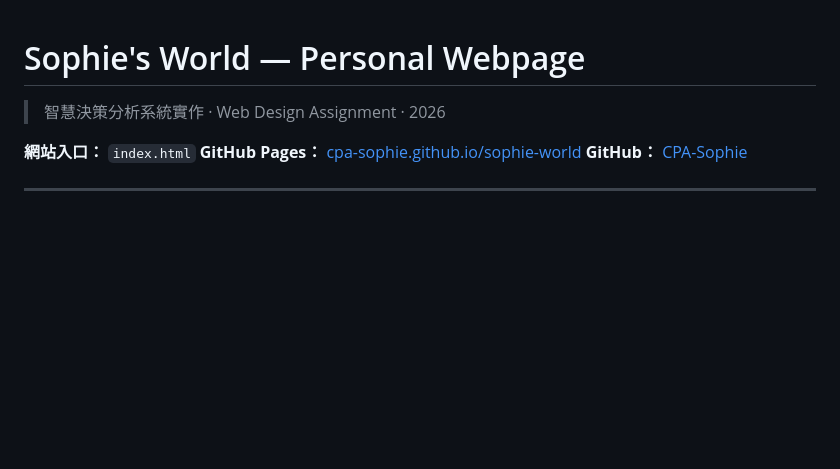
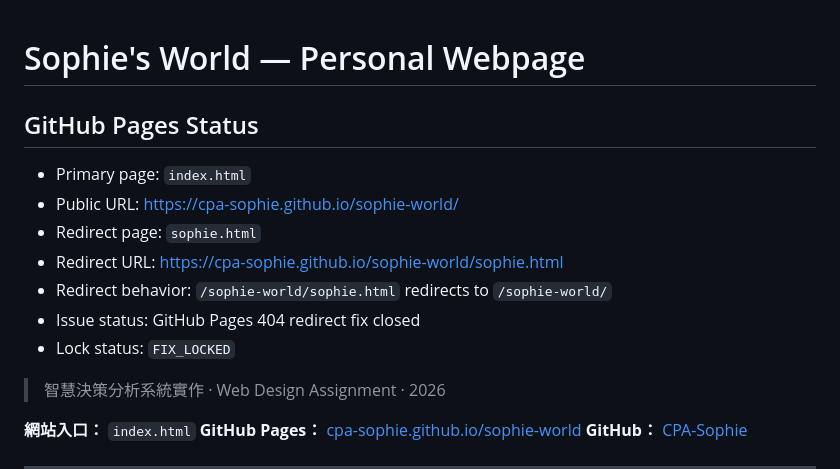
Before and after one commit to CPA-Sophie/sophie-world, a Markdown page: README.md, the part around the change. Rendered like a GitHub page; blank space fills up the shorter version.

Commit message:
Document GitHub Pages redirect status

```diff
--- a/README.md
+++ b/README.md
@@ -1,4 +1,14 @@
 # Sophie's World — Personal Webpage
+
+## GitHub Pages Status
+
+- Primary page: `index.html`
+- Public URL: <https://cpa-sophie.github.io/sophie-world/>
+- Redirect page: `sophie.html`
+- Redirect URL: <https://cpa-sophie.github.io/sophie-world/sophie.html>
+- Redirect behavior: `/sophie-world/sophie.html` redirects to `/sophie-world/`
+- Issue status: GitHub Pages 404 redirect fix closed
+- Lock status: `FIX_LOCKED`
 
 > 智慧決策分析系統實作 · Web Design Assignment · 2026
 
```
